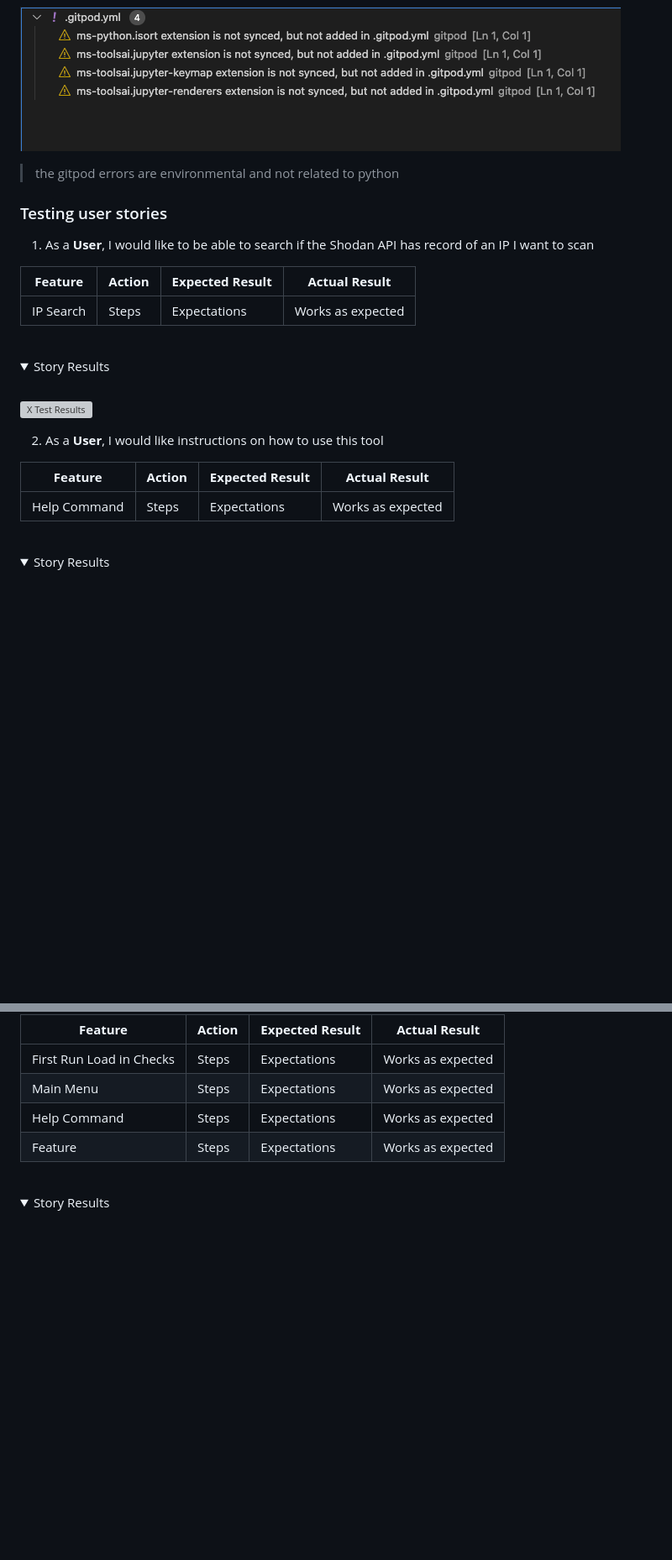
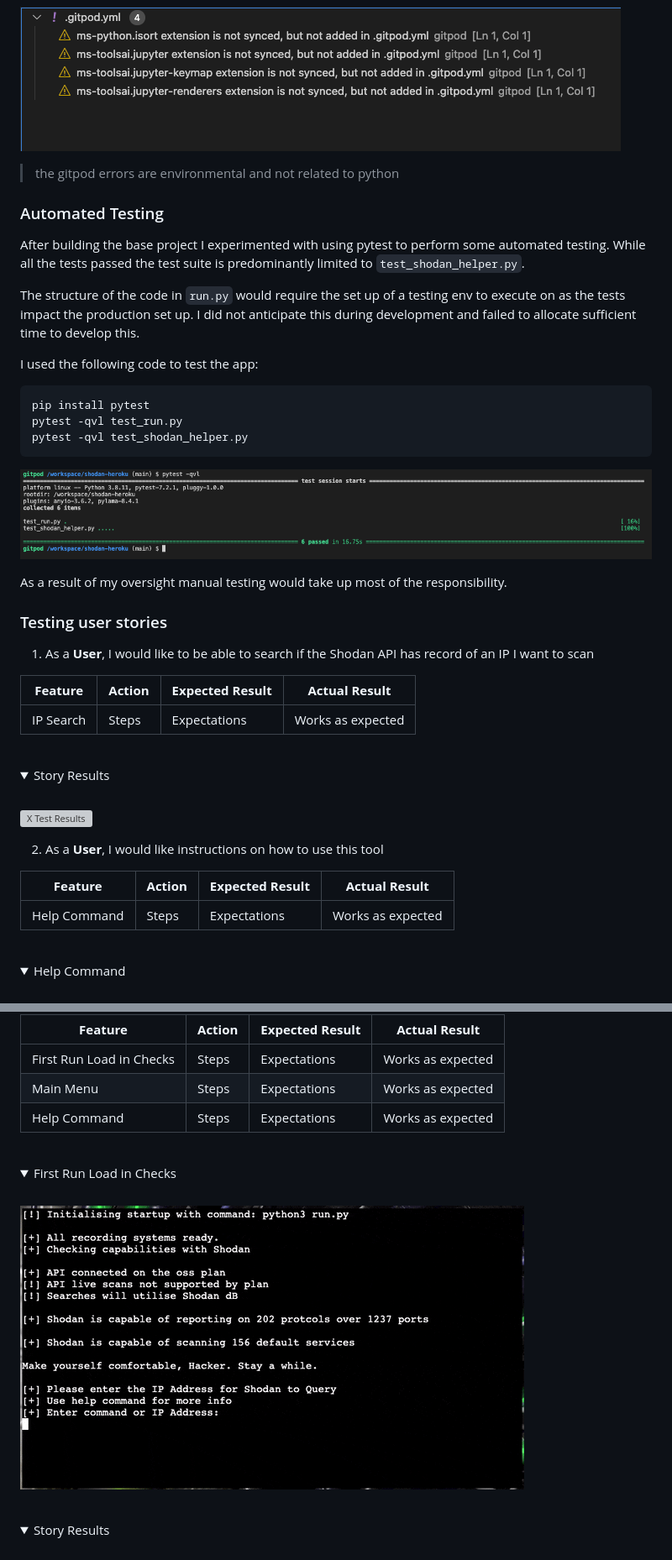
Before and after one commit to bovinehero/shodan-heroku, a Markdown page: README.md, 2 parts joined by grey strips. Shown: that part at 84% size. Rendered like a GitHub page; pictures changed too: docs/images/testing-first-run-load-in-checks.gif (added), docs/images/testing-pytest.png (added); folded sections open; blank space fills up the shorter version; grey boxes are pictures that could not be loaded.

````diff
--- a/README.md
+++ b/README.md
@@ -284,6 +285,24 @@ PEP8 Results - No Errors Found
 
 > the gitpod errors are environmental and not related to python
 
+### Automated Testing
+
+After building the base project I experimented with using pytest to perform some automated testing. While all the tests passed the test suite is predominantly limited to `test_shodan_helper.py`.
+
+The structure of the code in `run.py` would require the set up of a testing env to execute on as the tests impact the production set up. I did not anticipate this during development and failed to allocate sufficient time to develop this.
+
+I used the following code to test the app:
+
+``` sh
+pip install pytest
+pytest -qvl test_run.py
+pytest -qvl test_shodan_helper.py
+```
+
+![pytest results](docs/images/testing-pytest.png)
+
+As a result of my oversight manual testing would take up most of the responsibility.
+
 ### Testing user stories
 
 1. As a __User__, I would like to be able to search if the Shodan API has record of an IP I want to scan
@@ -307,5 +326,5 @@ PEP8 Results - No Errors Found
 
 <br>
 <details>
-<summary>Story Results</summary>
+<summary>Help Command</summary>
 <br>
@@ -386,8 +429,13 @@ PEP8 Results - No Errors Found
 | First Run Load in Checks | Steps | Expectations  | Works as expected |
 | Main Menu | Steps | Expectations  | Works as expected |
 | Help Command | Steps | Expectations  | Works as expected |
-| Feature | Steps | Expectations  | Works as expected |
 
+<br>
+<details>
+<summary>First Run Load in Checks</summary>
+<br>
+<img alt="First Run Load in Checks Results" src="docs/images/testing-first-run-load-in-checks.gif">
+</details>
 <br>
 <details>
 <summary>Story Results</summary>
````
Also changed, not shown: other parts of README.md (+60 -17 lines), 5 other files.
